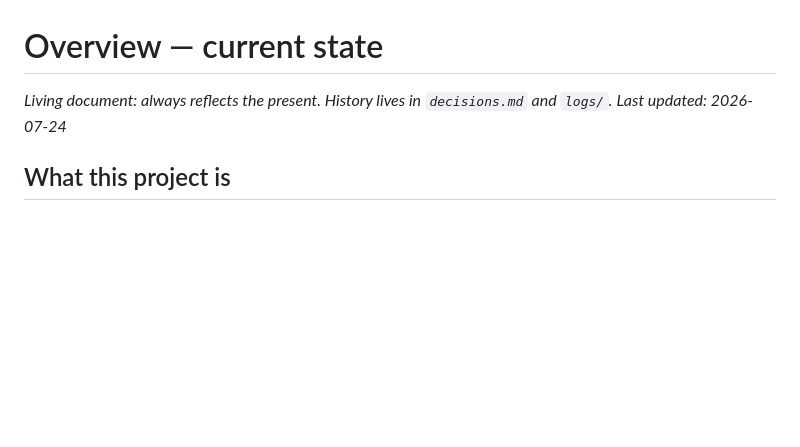
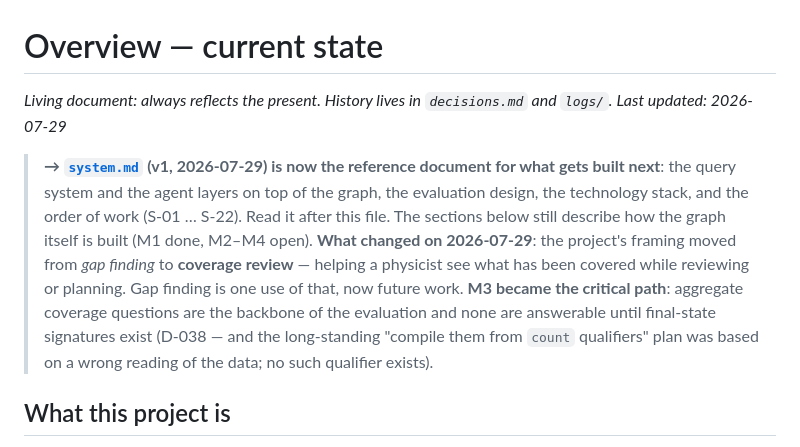
Before and after one commit to Rauljo/HEPCoverageKG, a Markdown page: vault/overview.md, the part around the change. Rendered like a GitHub page; blank space fills up the shorter version.

```diff
--- a/vault/overview.md
+++ b/vault/overview.md
@@ -1,7 +1,18 @@
 # Overview — current state
 
 *Living document: always reflects the present. History lives in `decisions.md` and `logs/`.*
-*Last updated: 2026-07-24*
+*Last updated: 2026-07-29*
+
+> **→ [`system.md`](system.md) (v1, 2026-07-29) is now the reference document for what gets built
+> next**: the query system and the agent layers on top of the graph, the evaluation design, the
+> technology stack, and the order of work (S-01 … S-22). Read it after this file.
+> The sections below still describe how the graph itself is built (M1 done, M2–M4 open).
+> **What changed on 2026-07-29**: the project's framing moved from *gap finding* to **coverage
+> review** — helping a physicist see what has been covered while reviewing or planning. Gap finding
+> is one use of that, now future work. **M3 became the critical path**: aggregate coverage questions
+> are the backbone of the evaluation and none are answerable until final-state signatures exist
+> (D-038 — and the long-standing "compile them from `count` qualifiers" plan was based on a wrong
+> reading of the data; no such qualifier exists).
 
 ## What this project is
 
```
Also changed, not shown: vault/logs/2026-07-29.md (added, +60 -0 lines), vault/system.md (added, +408 -0 lines).
